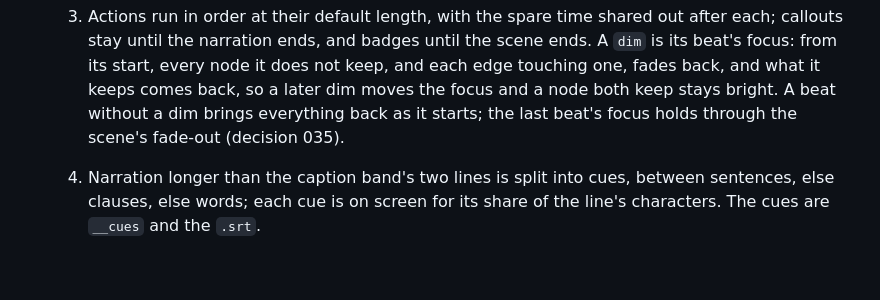
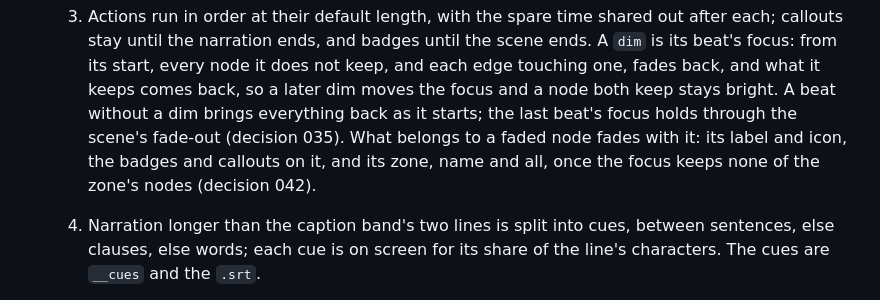
Before and after one commit to bybash/explain-it, a Markdown page: SPEC.md, the part around the change. Drawn GitHub-style; blank space fills up the shorter version.

```diff
--- a/SPEC.md
+++ b/SPEC.md
@@ -374,7 +374,9 @@ for frame capture, so what the user approves is what gets rendered.
      back, and what it keeps comes back, so a later dim moves the focus and
      a node both keep stays bright. A beat without a dim brings everything
      back as it starts; the last beat's focus holds through the scene's
-     fade-out (decision 035).
+     fade-out (decision 035). What belongs to a faded node fades with it:
+     its label and icon, the badges and callouts on it, and its zone, name
+     and all, once the focus keeps none of the zone's nodes (decision 042).
   4. Narration longer than the caption band's two lines is split into cues,
      between sentences, else clauses, else words; each cue is on screen for
      its share of the line's characters. The cues are `__cues` and the `.srt`.
```
Also changed, not shown: docs/decisions/042-dim-what-belongs-to-a-node.md (added, +28 -0 lines), docs/decisions/README.md (+1 -0 lines), docs/screenshots/dim-labels-after.png (added), docs/screenshots/dim-labels-before.png (added), 7 other files.
